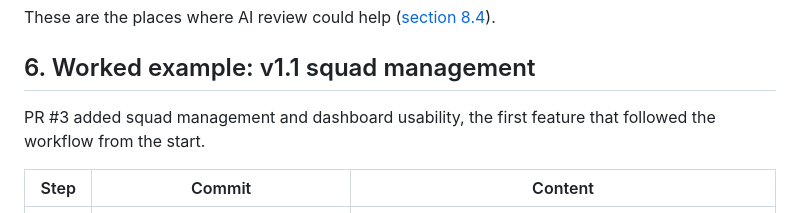
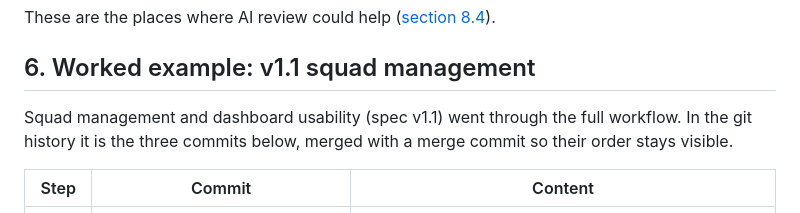
Before and after one commit to EdonBytyqi/athlete-day, a Markdown page: docs/spec/SPEC-DRIVEN-DEVELOPMENT.md, the part around the change. GitHub-like rendering.

Commit message:
docs: refer to commits instead of PR numbers
Co-Authored-By: Claude Opus 5.5 <noreply@anthropic.com>

```diff
--- a/docs/spec/SPEC-DRIVEN-DEVELOPMENT.md
+++ b/docs/spec/SPEC-DRIVEN-DEVELOPMENT.md
@@ -118,7 +118,8 @@ These are the places where AI review could help ([section 8.4](#84-spec-aware-pu
 
 ## 6. Worked example: v1.1 squad management
 
-PR #3 added squad management and dashboard usability, the first feature that followed the workflow from the start.
+Squad management and dashboard usability (spec v1.1) went through the full workflow. In the git history it is the
+three commits below, merged with a merge commit so their order stays visible.
 
 | Step | Commit | Content |
 |---|---|---|
```
Also changed, not shown: docs/REVIEWER-GUIDE.md (+1 -1 lines).
